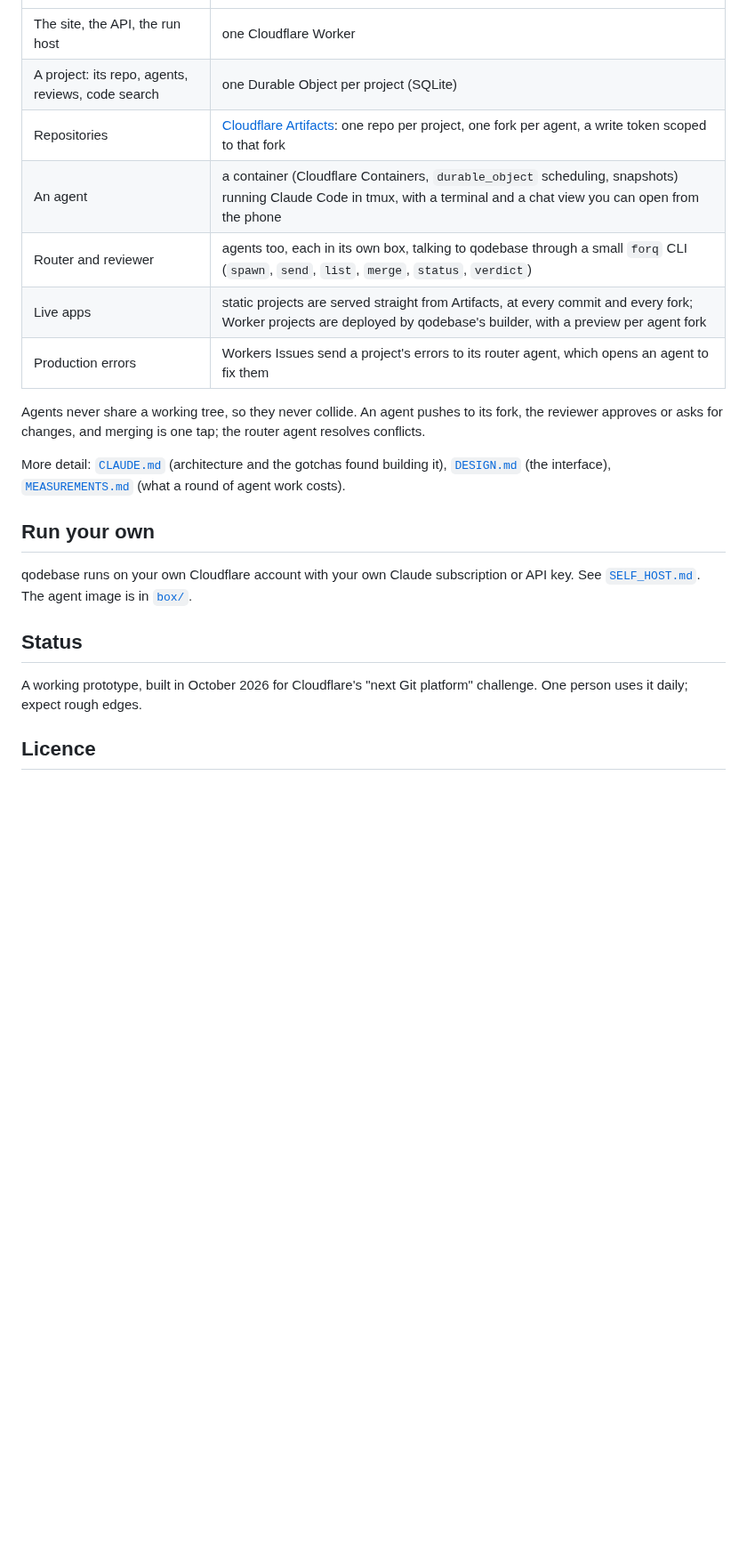
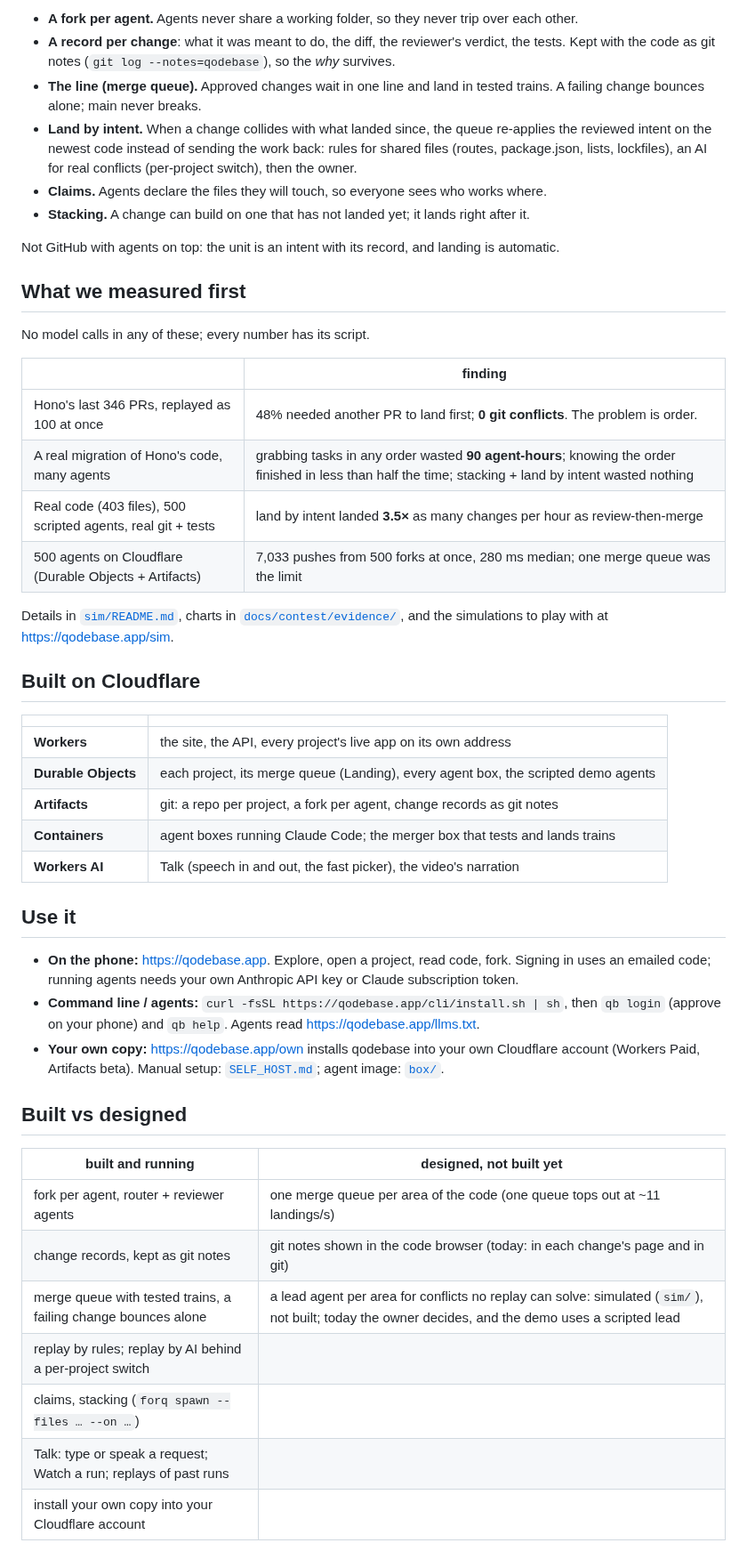
Before and after one commit to eyalev/qodebase, a Markdown page: README.md, the part around one of its changes. Shown at 89% size. Drawn GitHub-style; blank space fills up the shorter version.

```diff
--- a/README.md
+++ b/README.md
@@ -26,30 +42,50 @@ https://qodebase.app/llms.txt. Point `qb` at your own copy with `--host` or `QB_
+- **A fork per agent.** Agents never share a working folder, so they never trip over each other.
+- **A record per change**: what it was meant to do, the diff, the reviewer's verdict, the tests. Kept with the code as git notes (`git log --notes=qodebase`), so the *why* survives.
+- **The line (merge queue).** Approved changes wait in one line and land in tested trains. A failing change bounces alone; main never breaks.
+- **Land by intent.** When a change collides with what landed since, the queue re-applies the reviewed intent on the newest code instead of sending the work back: rules for shared files (routes, package.json, lists, lockfiles), an AI for real conflicts (per-project switch), then the owner.
+- **Claims.** Agents declare the files they will touch, so everyone sees who works where.
+- **Stacking.** A change can build on one that has not landed yet; it lands right after it.
+
+Not GitHub with agents on top: the unit is an intent with its record, and landing is automatic.
+
+## What we measured first
+
+No model calls in any of these; every number has its script.
+
+| | finding |
 |---|---|
-| The site, the API, the run host | one Cloudflare Worker |
-| A project: its repo, agents, reviews, code search | one Durable Object per project (SQLite) |
-| Repositories | [Cloudflare Artifacts](https://developers.cloudflare.com/artifacts/): one repo per project, one fork per agent, a write token scoped to that fork |
-| An agent | a container (Cloudflare Containers, `durable_object` scheduling, snapshots) running Claude Code in tmux, with a terminal and a chat view you can open from the phone |
-| Router and reviewer | agents too, each in its own box, talking to qodebase through a small `forq` CLI (`spawn`, `send`, `list`, `merge`, `status`, `verdict`) |
-| Live apps | static projects are served straight from Artifacts, at every commit and every fork; Worker projects are deployed by qodebase's builder, with a preview per agent fork |
-| Production errors | Workers Issues send a project's errors to its router agent, which opens an agent to fix them |
+| Hono's last 346 PRs, replayed as 100 at once | 48% needed another PR to land first; **0 git conflicts**. The problem is order. |
+| A real migration of Hono's code, many agents | grabbing tasks in any order wasted **90 agent-hours**; knowing the order finished in less than half the time; stacking + land by intent wasted nothing |
+| Real code (403 files), 500 scripted agents, real git + tests | land by intent landed **3.5×** as many changes per hour as review-then-merge |
+| 500 agents on Cloudflare (Durable Objects + Artifacts) | 7,033 pushes from 500 forks at once, 280 ms median; one merge queue was the limit |
 
-Agents never share a working tree, so they never collide. An agent pushes to its
-fork, the reviewer approves or asks for changes, and merging is one tap; the
-router agent resolves conflicts.
+Details in [`sim/README.md`](sim/README.md), charts in [`docs/contest/evidence/`](docs/contest/evidence/), and the simulations to play with at https://qodebase.app/sim.
 
-More detail: [`CLAUDE.md`](CLAUDE.md) (architecture and the gotchas found
-building it), [`DESIGN.md`](DESIGN.md) (the interface),
-[`MEASUREMENTS.md`](MEASUREMENTS.md) (what a round of agent work costs).
+## Built on Cloudflare
 
-## Run your own
+| | |
+|---|---|
+| **Workers** | the site, the API, every project's live app on its own address |
+| **Durable Objects** | each project, its merge queue (Landing), every agent box, the scripted demo agents |
+| **Artifacts** | git: a repo per project, a fork per agent, change records as git notes |
+| **Containers** | agent boxes running Claude Code; the merger box that tests and lands trains |
+| **Workers AI** | Talk (speech in and out, the fast picker), the video's narration |
 
-qodebase runs on your own Cloudflare account with your own Claude subscription or
-API key. See [`SELF_HOST.md`](SELF_HOST.md). The agent image is in
-[`box/`](box/).
+## Use it
 
-## Status
+- **On the phone:** https://qodebase.app. Explore, open a project, read code, fork. Signing in uses an emailed code; running agents needs your own Anthropic API key or Claude subscription token.
+- **Command line / agents:** `curl -fsSL https://qodebase.app/cli/install.sh | sh`, then `qb login` (approve on your phone) and `qb help`. Agents read https://qodebase.app/llms.txt.
+- **Your own copy:** https://qodebase.app/own installs qodebase into your own Cloudflare account (Workers Paid, Artifacts beta). Manual setup: [`SELF_HOST.md`](SELF_HOST.md); agent image: [`box/`](box/).
 
-A working prototype, built in October 2026 for Cloudflare's "next Git platform"
-challenge. One person uses it daily; expect rough edges.
+## Built vs designed
 
-## Licence
+| built and running | designed, not built yet |
+|---|---|
+| fork per agent, router + reviewer agents | one merge queue per area of the code (one queue tops out at ~11 landings/s) |
+| change records, kept as git notes | git notes shown in the code browser (today: in each change's page and in git) |
+| merge queue with tested trains, a failing change bounces alone | a lead agent per area for conflicts no replay can solve: simulated (`sim/`), not built; today the owner decides, and the demo uses a scripted lead |
+| replay by rules; replay by AI behind a per-project switch | |
+| claims, stacking (`forq spawn --files … --on …`) | |
+| Talk: type or speak a request; Watch a run; replays of past runs | |
+| install your own copy into your Cloudflare account | |
 
```
Also changed, not shown: other parts of README.md (+44 -17 lines), docs/img/readme-agents-at-work.jpg (added), docs/img/readme-ai-replay.jpg (added), docs/img/readme-talk.jpg (added).
